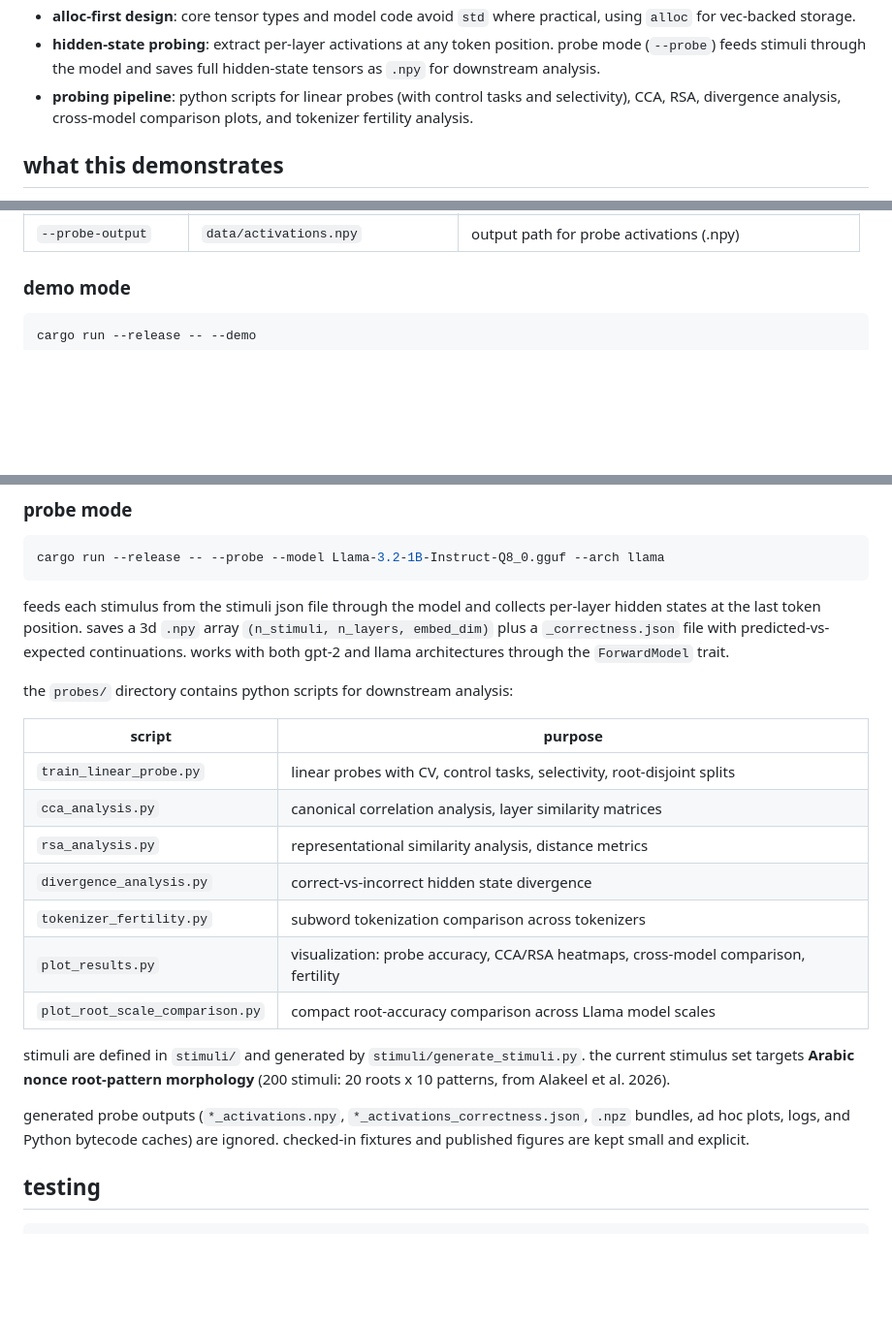
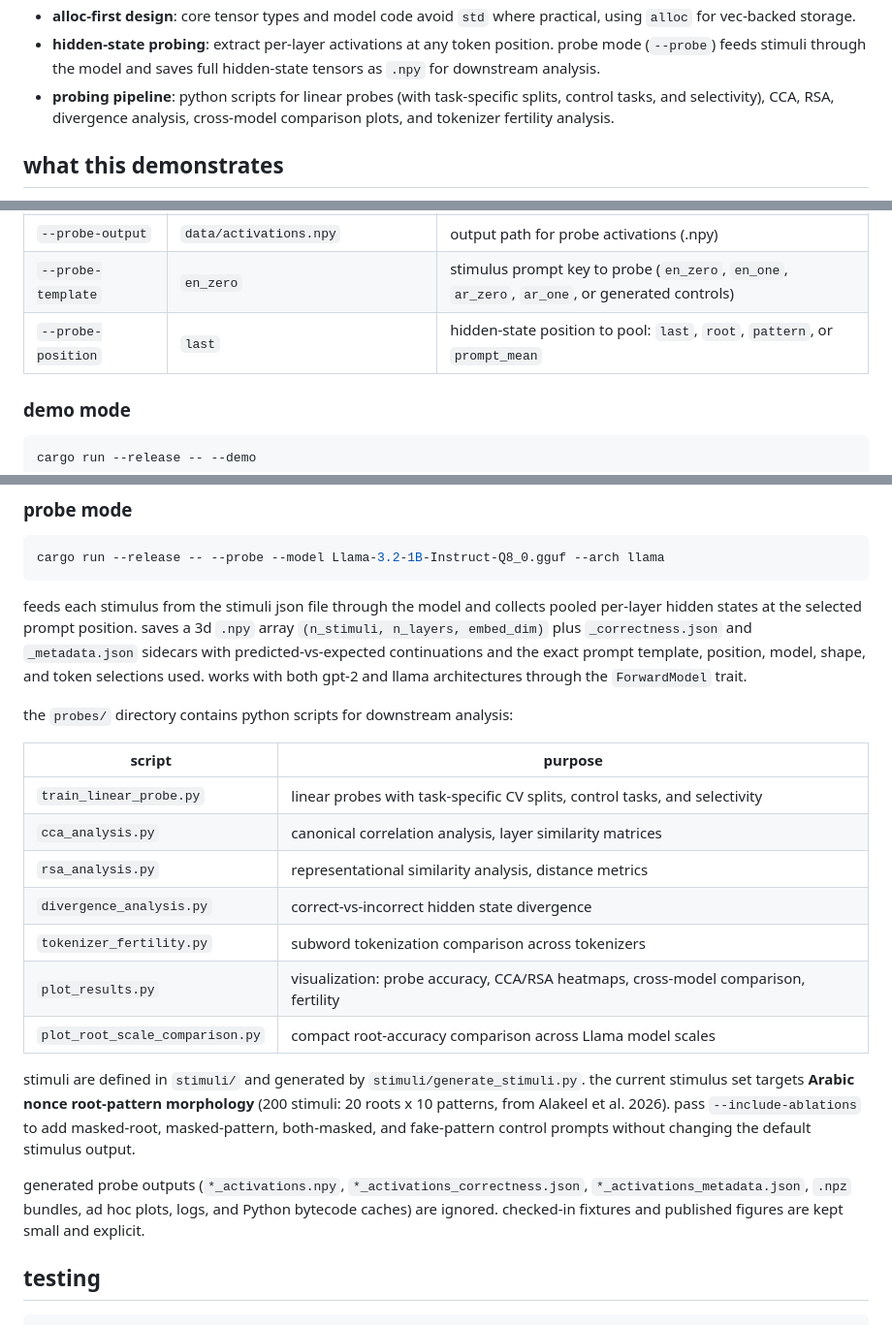
Before and after one commit to voidwest/ember, a Markdown page: README.md, 3 parts joined by grey strips. Shown at 97% size. Rendered like a GitHub page; blank space fills up the shorter version.

Commit message:
Harden probing controls and docs

````diff
--- a/README.md
+++ b/README.md
@@ -28,8 +28,9 @@ research write-up: https://voidwest.dev/ember
 - **hidden-state probing**: extract per-layer activations at any token position.
   probe mode (`--probe`) feeds stimuli through the model and saves full
   hidden-state tensors as `.npy` for downstream analysis.
-- **probing pipeline**: python scripts for linear probes (with control tasks and
-  selectivity), CCA, RSA, divergence analysis, cross-model comparison plots, and
+- **probing pipeline**: python scripts for linear probes (with task-specific
+  splits, control tasks, and selectivity), CCA, RSA, divergence analysis,
+  cross-model comparison plots, and
   tokenizer fertility analysis.
 
 ## what this demonstrates
@@ -76,6 +77,8 @@ cargo run --release -- --model gpt2.Q8_0.gguf --prompt "hello"
 | `--probe` | (none) | run probe mode: extract hidden states from each block |
 | `--probe-stimuli` | `stimuli/nonce_root_pattern.json` | path to stimuli json for probe mode |
 | `--probe-output` | `data/activations.npy` | output path for probe activations (.npy) |
+| `--probe-template` | `en_zero` | stimulus prompt key to probe (`en_zero`, `en_one`, `ar_zero`, `ar_one`, or generated controls) |
+| `--probe-position` | `last` | hidden-state position to pool: `last`, `root`, `pattern`, or `prompt_mean` |
 
 ### demo mode
 
@@ -105,16 +108,18 @@ cargo run --release -- --probe --model Llama-3.2-1B-Instruct-Q8_0.gguf --arch ll
 ```
 
 feeds each stimulus from the stimuli json file through the model and collects
-per-layer hidden states at the last token position. saves a 3d `.npy` array
-`(n_stimuli, n_layers, embed_dim)` plus a `_correctness.json` file with
-predicted-vs-expected continuations. works with both gpt-2 and llama
-architectures through the `ForwardModel` trait.
+pooled per-layer hidden states at the selected prompt position. saves a 3d
+`.npy` array `(n_stimuli, n_layers, embed_dim)` plus `_correctness.json` and
+`_metadata.json` sidecars with predicted-vs-expected continuations and the
+exact prompt template, position, model, shape, and token selections used.
+works with both gpt-2 and llama architectures through the `ForwardModel`
+trait.
 
 the `probes/` directory contains python scripts for downstream analysis:
 
 | script | purpose |
 |--------|---------|
-| `train_linear_probe.py` | linear probes with CV, control tasks, selectivity, root-disjoint splits |
+| `train_linear_probe.py` | linear probes with task-specific CV splits, control tasks, and selectivity |
 | `cca_analysis.py` | canonical correlation analysis, layer similarity matrices |
 | `rsa_analysis.py` | representational similarity analysis, distance metrics |
 | `divergence_analysis.py` | correct-vs-incorrect hidden state divergence |
@@ -125,9 +130,12 @@ the `probes/` directory contains python scripts for downstream analysis:
 stimuli are defined in `stimuli/` and generated by `stimuli/generate_stimuli.py`.
 the current stimulus set targets **Arabic nonce root-pattern morphology** (200
 stimuli: 20 roots x 10 patterns, from Alakeel et al. 2026).
+pass `--include-ablations` to add masked-root, masked-pattern, both-masked, and
+fake-pattern control prompts without changing the default stimulus output.
 
 generated probe outputs (`*_activations.npy`, `*_activations_correctness.json`,
-`.npz` bundles, ad hoc plots, logs, and Python bytecode caches) are ignored.
+`*_activations_metadata.json`, `.npz` bundles, ad hoc plots, logs, and Python
+bytecode caches) are ignored.
 checked-in fixtures and published figures are kept small and explicit.
 
 ## testing
````
Also changed, not shown: data/plots/llama1b/probe_results.png, data/plots/llama3b/probe_results.png, docs/plots/llama1b_probe_results.png, docs/plots/llama3b_probe_results.png, 8 other files.
